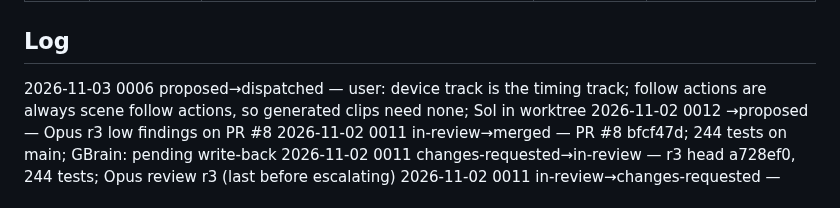
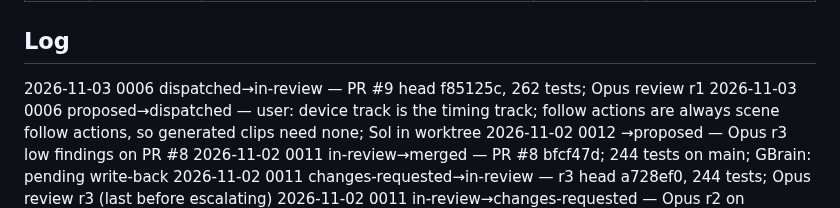
Before and after one commit to pepperhorn/ableton-control, a Markdown page: docs/wip/LEDGER.md, the part around one of its changes. Drawn GitHub-style.

Commit message:
docs: ledger 0006 in review
Co-Authored-By: Claude Opus 5.5 <noreply@anthropic.com>

```diff
--- a/docs/wip/LEDGER.md
+++ b/docs/wip/LEDGER.md
@@ -28,6 +28,7 @@ Next ID: 0013
 
 ## Log
 <!-- One line per status change, newest first: YYYY-MM-DD NNNN old→new — note -->
+2026-11-03 0006 dispatched→in-review — PR #9 head f85125c, 262 tests; Opus review r1
 2026-11-03 0006 proposed→dispatched — user: device track is the timing track; follow actions are always scene follow actions, so generated clips need none; Sol in worktree
 2026-11-02 0012 →proposed — Opus r3 low findings on PR #8
 2026-11-02 0011 in-review→merged — PR #8 bfcf47d; 244 tests on main; GBrain: pending write-back
```
Also changed, not shown: other parts of docs/wip/LEDGER.md (+1 -1 lines).
